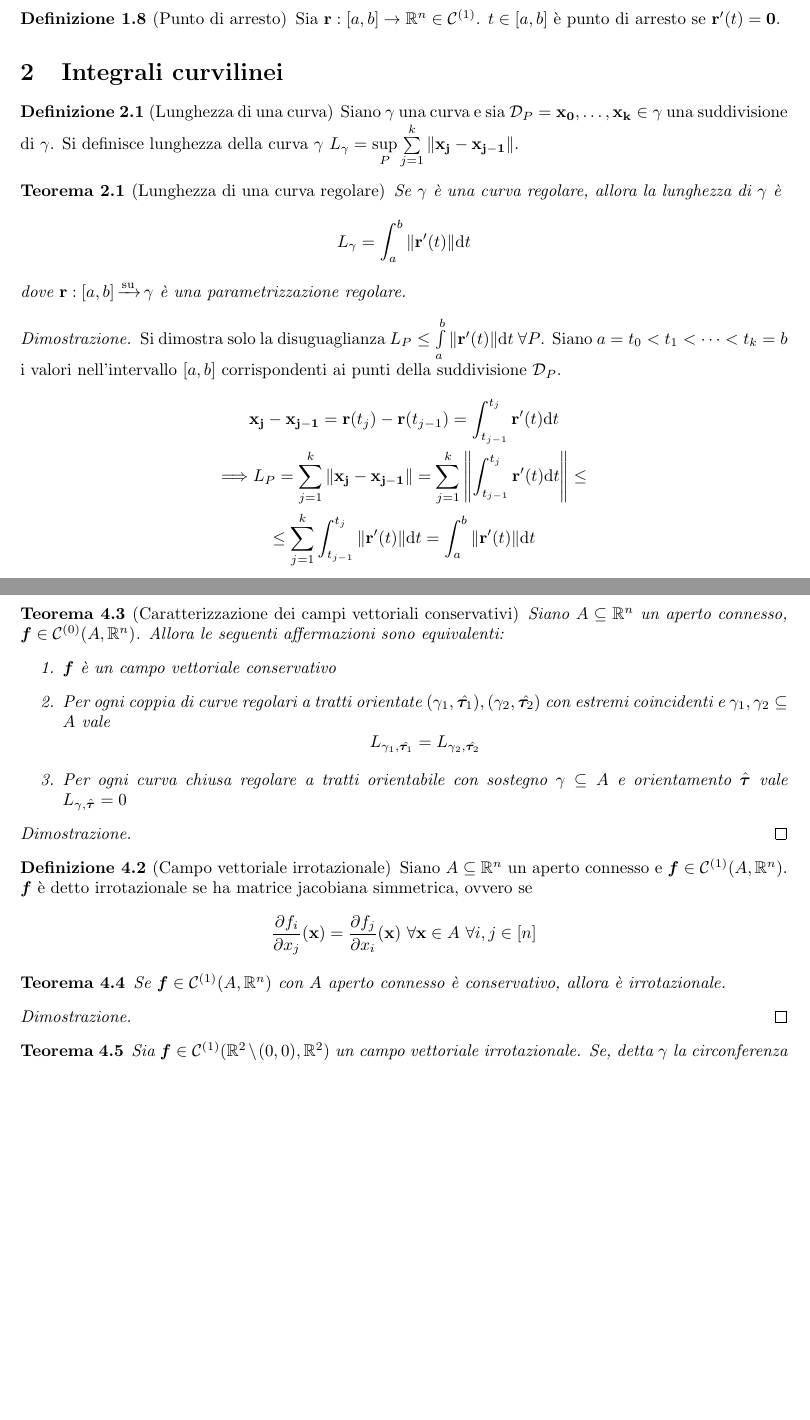
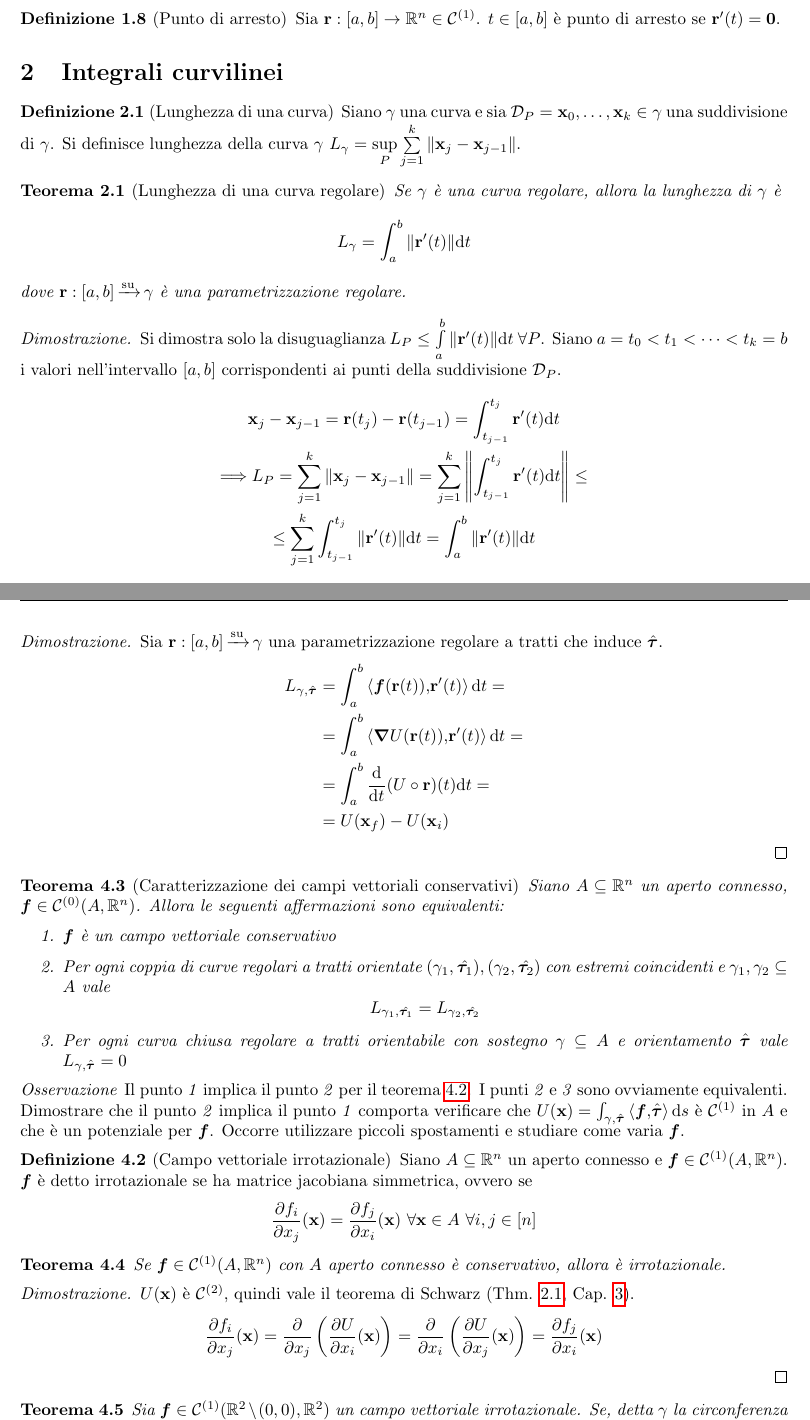
Before and after one commit to LuckeeDev/LuTeX, a LaTeX book (tex/analysis_2/analysis_2.tex, which reads tex/analysis_2/6_curves_work.tex): two parts of pages 33 and 35 of 44, joined at a grey line, cut so that both start at the same text, the shorter picture padded with empty space. Compiled offline with pdfLaTeX.

Commit message:
continue curves

```diff
--- a/tex/analysis_2/6_curves_work.tex
+++ b/tex/analysis_2/6_curves_work.tex
@@ -81,7 +81,7 @@
 
 \begin{definition}
 	[Lunghezza di una curva]
-	Siano $\gamma$ una curva e sia $\mathcal{D}_P=\vb{x_0},\dots,\vb{x_k}\in \gamma$ una suddivisione di $\gamma$. Si definisce lunghezza della curva $\gamma$ $L_\gamma = \sup\limits_{P}\sum\limits_{j=1}^{k}\norm{\vb{x_j}-\vb{x_{j-1}}}$.
+	Siano $\gamma$ una curva e sia $\mathcal{D}_P=\vb{x}_0,\dots,\vb{x}_k\in \gamma$ una suddivisione di $\gamma$. Si definisce lunghezza della curva $\gamma$ $L_\gamma = \sup\limits_{P}\sum\limits_{j=1}^{k}\norm{\vb{x}_j-\vb{x}_{j-1}}$.
 \end{definition}
 
 \begin{theorem}
@@ -96,8 +96,8 @@
 \begin{proof}
 	Si dimostra solo la disuguaglianza $L_P \leq \int\limits_{a}^{b}\norm{\vb{r}'(t)}\dd t \ \forall P$. Siano $a=t_0<t_1<\cdots<t_k=b$ i valori nell'intervallo $[a,b]$ corrispondenti ai punti della suddivisione $\mathcal{D}_P$.
 	\begin{gather*}
-		\vb{x_j}-\vb{x_{j-1}}=\vb{r}(t_j)-\vb{r}(t_{j-1})=\int_{t_{j-1}}^{t_j}\vb{r}'(t)\dd t\\
-		\then L_P=\sum_{j=1}^{k}\norm{\vb{x_j}-\vb{x_{j-1}}}=\sum_{j=1}^{k}\norm{\int_{t_{j-1}}^{t_j}\vb{r}'(t)\dd t}\leq\\
+		\vb{x}_j-\vb{x}_{j-1}=\vb{r}(t_j)-\vb{r}(t_{j-1})=\int_{t_{j-1}}^{t_j}\vb{r}'(t)\dd t\\
+		\then L_P=\sum_{j=1}^{k}\norm{\vb{x}_j-\vb{x}_{j-1}}=\sum_{j=1}^{k}\norm{\int_{t_{j-1}}^{t_j}\vb{r}'(t)\dd t}\leq\\
 		\leq\sum_{j=1}^{k}\int_{t_{j-1}}^{t_j}\norm{\vb{r}'(t)}\dd t=\int_{a}^{b}\norm{\vb{r}'(t)}\dd t
 	\end{gather*}
 \end{proof}
@@ -216,7 +216,14 @@ $$
 \end{theorem}
 
 \begin{proof}
-	% TODO
+	Sia $\vb{r}:[a,b]\suarrow\gamma$ una parametrizzazione regolare a tratti che induce $\hat{\bm\tau}$.
+	\begin{align*}
+		L_{\gamma,\hat{\bm\tau}}
+		&=\int_{a}^{b}\innerproduct{\vecf (\vb{r}(t))}{\vb{r}'(t)}\dd t=\\
+		&=\int_{a}^{b}\innerproduct{\grad U (\vb{r}(t))}{\vb{r}'(t)}\dd t=\\
+		&=\int_{a}^{b}\frac{\dd}{\dd t}(U\circ \vb{r})(t)\dd t=\\
+		&=U(\vb{x}_f)-U(\vb{x}_i)
+	\end{align*}
 \end{proof}
 
 \begin{theorem}
@@ -232,9 +239,9 @@ $$
 	\end{enumerate}
 \end{theorem}
 
-\begin{proof}
-	% TODO
-\end{proof}
+\begin{remark}
+	Il punto \textit{1} implica il punto \textit{2} per il teorema \ref{thm:cvc_work}. I punti \textit{2} e \textit{3} sono ovviamente equivalenti. Dimostrare che il punto \textit{2} implica il punto \textit{1} comporta verificare che $U(\vb{x})=\int_{\gamma,\hat{\bm\tau}}\innerproduct{\vecf}{\hat{\bm\tau}}\dd s$ è $\C{1}$ in $A$ e che è un potenziale per $\vecf$. Occorre utilizzare piccoli spostamenti e studiare come varia $\vecf$.
+\end{remark}
 
 \begin{definition}
 	[Campo vettoriale irrotazionale]
@@ -249,7 +256,12 @@ $$
 \end{theorem}
 
 \begin{proof}
-	% TODO
+	$U(\vb{x})$ è $\C{2}$, quindi vale il teorema di Schwarz (Thm. \ref{thm:schwarz}, Cap. \ref{chap:nvars}).
+	$$
+		\frac{\partial f_i}{\partial x_j}(\vb{x})
+		=\frac{\partial}{\partial x_j}\left(\frac{\partial U}{\partial x_i}(\vb{x})\right)=\frac{\partial}{\partial x_i}\left(\frac{\partial U}{\partial x_j}(\vb{x})\right)
+		=\frac{\partial f_j}{\partial x_i}(\vb{x})
+	$$
 \end{proof}
 
 \begin{theorem}
```
Also changed, not shown: tex/analysis_2/3_calculus_nvars.tex (+1 -1 lines), dist/favicon.png, tex/analysis_2/6_curves_work.tex (2 more changed lines).
